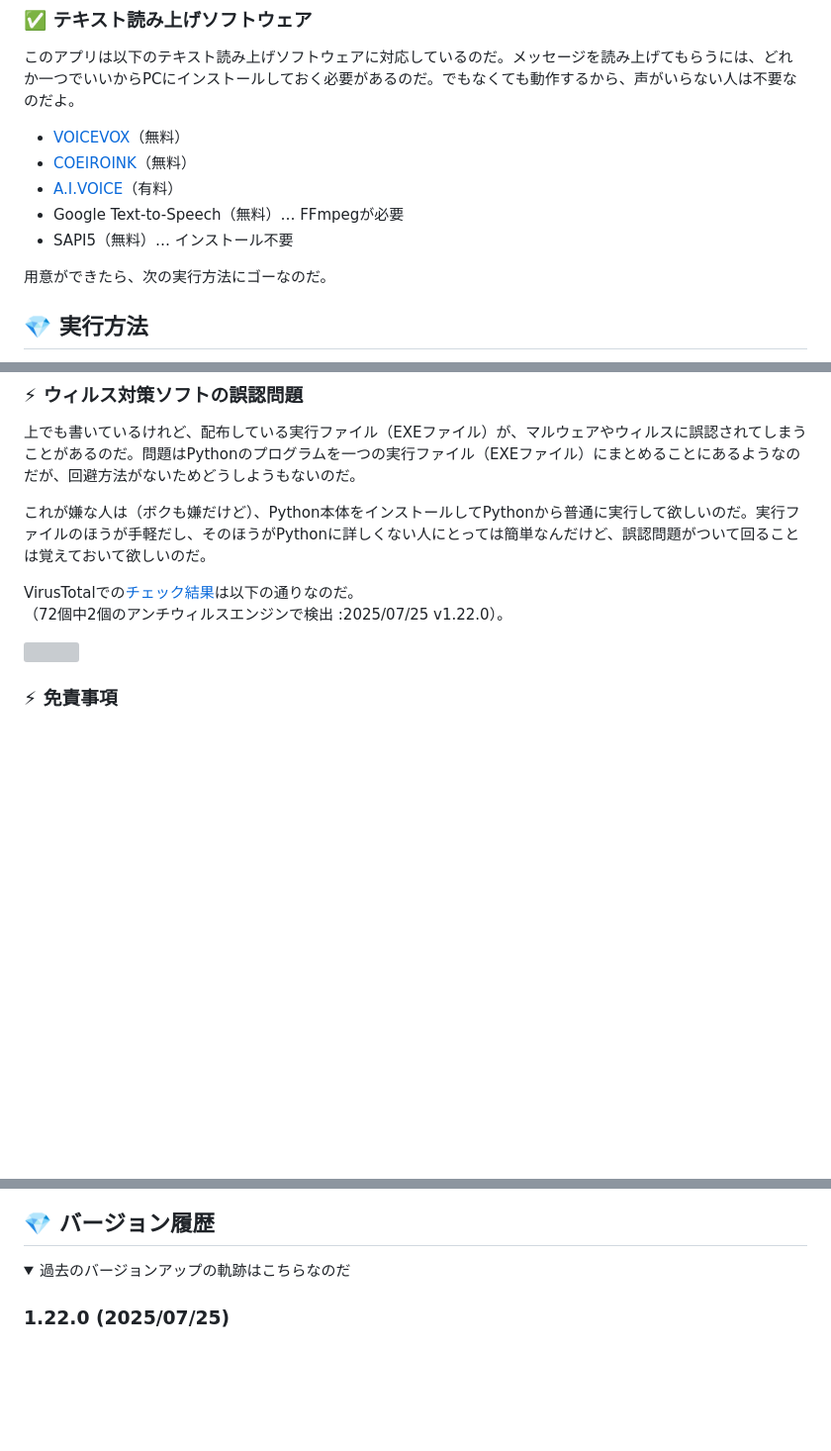
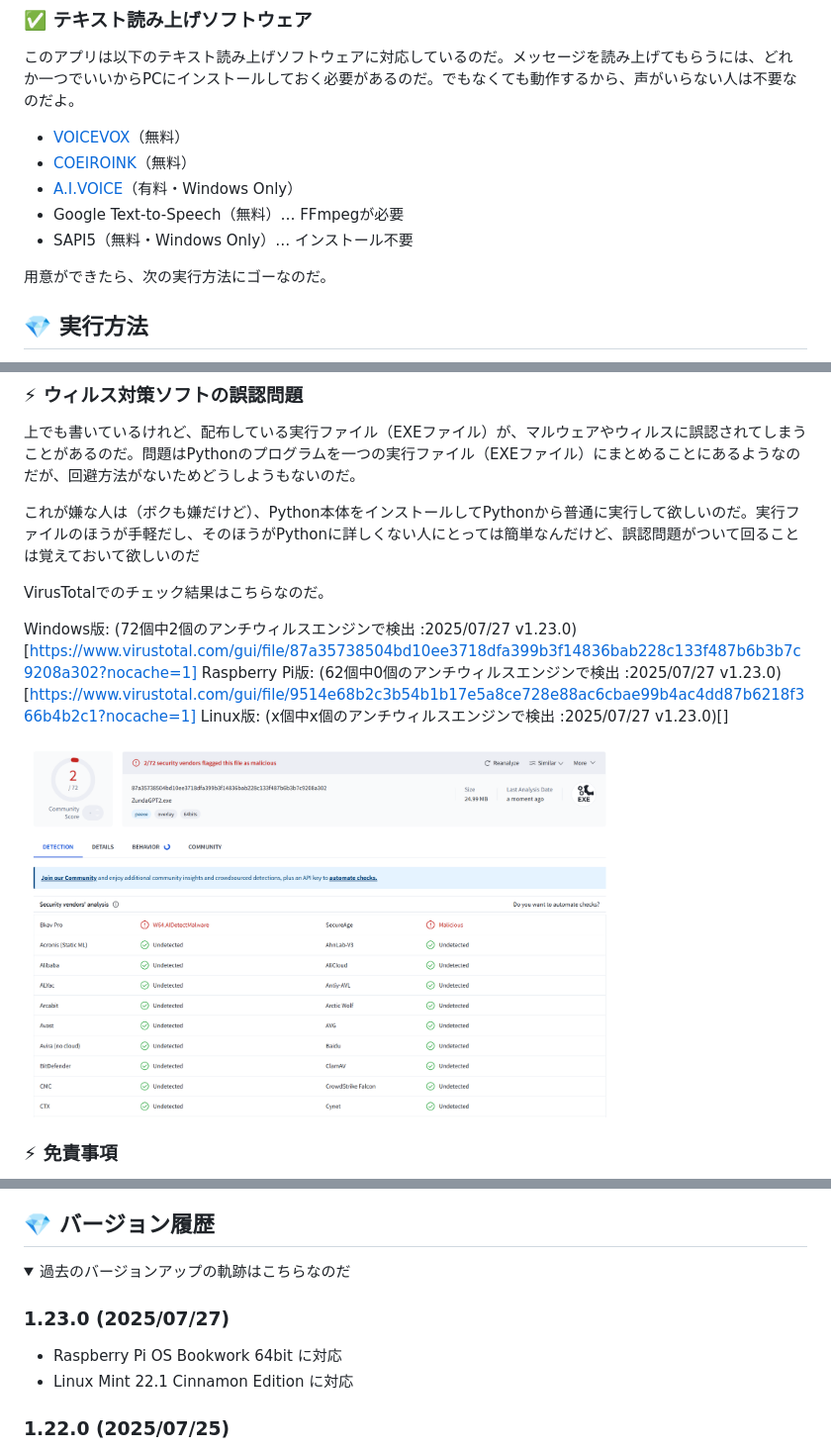
Before and after one commit to led-mirage/ZundaGPT2, a Markdown page: Readme.md, 3 parts joined by grey strips. Shown: that part at 99% size. GitHub-like rendering; pictures changed too: doc/virustotal_1.23.0.png (added); folded sections open; blank space fills up the shorter version; grey boxes are pictures that could not be loaded.

Commit message:
ドキュメント更新

```diff
--- a/Readme.md
+++ b/Readme.md
@@ -145,9 +145,9 @@ APIを使ってAIとチャットするアプリなのだ。
 
 - [VOICEVOX](https://voicevox.hiroshiba.jp/)（無料）
 - [COEIROINK](https://coeiroink.com/)（無料）
-- [A.I.VOICE](https://aivoice.jp/)（有料）
+- [A.I.VOICE](https://aivoice.jp/)（有料・Windows Only）
 - Google Text-to-Speech（無料）… FFmpegが必要
-- SAPI5（無料）… インストール不要
+- SAPI5（無料・Windows Only）… インストール不要
 
 用意ができたら、次の実行方法にゴーなのだ。
 
@@ -283,12 +283,15 @@ start pythonw app\main.py
 
 上でも書いているけれど、配布している実行ファイル（EXEファイル）が、マルウェアやウィルスに誤認されてしまうことがあるのだ。問題はPythonのプログラムを一つの実行ファイル（EXEファイル）にまとめることにあるようなのだが、回避方法がないためどうしようもないのだ。
 
-これが嫌な人は（ボクも嫌だけど）、Python本体をインストールしてPythonから普通に実行して欲しいのだ。実行ファイルのほうが手軽だし、そのほうがPythonに詳しくない人にとっては簡単なんだけど、誤認問題がついて回ることは覚えておいて欲しいのだ。
+これが嫌な人は（ボクも嫌だけど）、Python本体をインストールしてPythonから普通に実行して欲しいのだ。実行ファイルのほうが手軽だし、そのほうがPythonに詳しくない人にとっては簡単なんだけど、誤認問題がついて回ることは覚えておいて欲しいのだ
 
-VirusTotalでの[チェック結果](https://www.virustotal.com/gui/file/1f22c038497a818a66885d9fed8872e1c4363cd47cf04b803c3ddf7a9976f8e9?nocache=1)は以下の通りなのだ。
-（72個中2個のアンチウィルスエンジンで検出 :2025/07/25 v1.22.0）。
+VirusTotalでのチェック結果はこちらなのだ。
 
-<img src="doc/virustotal_1.22.0.png" width="600">
+Windows版: (72個中2個のアンチウィルスエンジンで検出 :2025/07/27 v1.23.0)[https://www.virustotal.com/gui/file/87a35738504bd10ee3718dfa399b3f14836bab228c133f487b6b3b7c9208a302?nocache=1]
+Raspberry Pi版: (62個中0個のアンチウィルスエンジンで検出 :2025/07/27 v1.23.0)[https://www.virustotal.com/gui/file/9514e68b2c3b54b1b17e5a8ce728e88ac6cbae99b4ac4dd87b6218f366b4b2c1?nocache=1]
+Linux版: (x個中x個のアンチウィルスエンジンで検出 :2025/07/27 v1.23.0)[]
+
+<img src="doc/virustotal_1.23.0.png" width="600">
 
 ### ⚡ 免責事項
 
@@ -416,6 +419,11 @@ VirusTotalでの[チェック結果](https://www.virustotal.com/gui/file/1f22c03
 ## 💎 バージョン履歴
 
 <details><summary>過去のバージョンアップの軌跡はこちらなのだ</summary>
+
+### 1.23.0 (2025/07/27)
+
+- Raspberry Pi OS Bookwork 64bit に対応
+- Linux Mint 22.1 Cinnamon Edition に対応
 
 ### 1.22.0 (2025/07/25)
 
```
Also changed, not shown: other parts of Readme.md (+1 -1 lines), Readme.en.md (+2 -2 lines), 1 other file.
